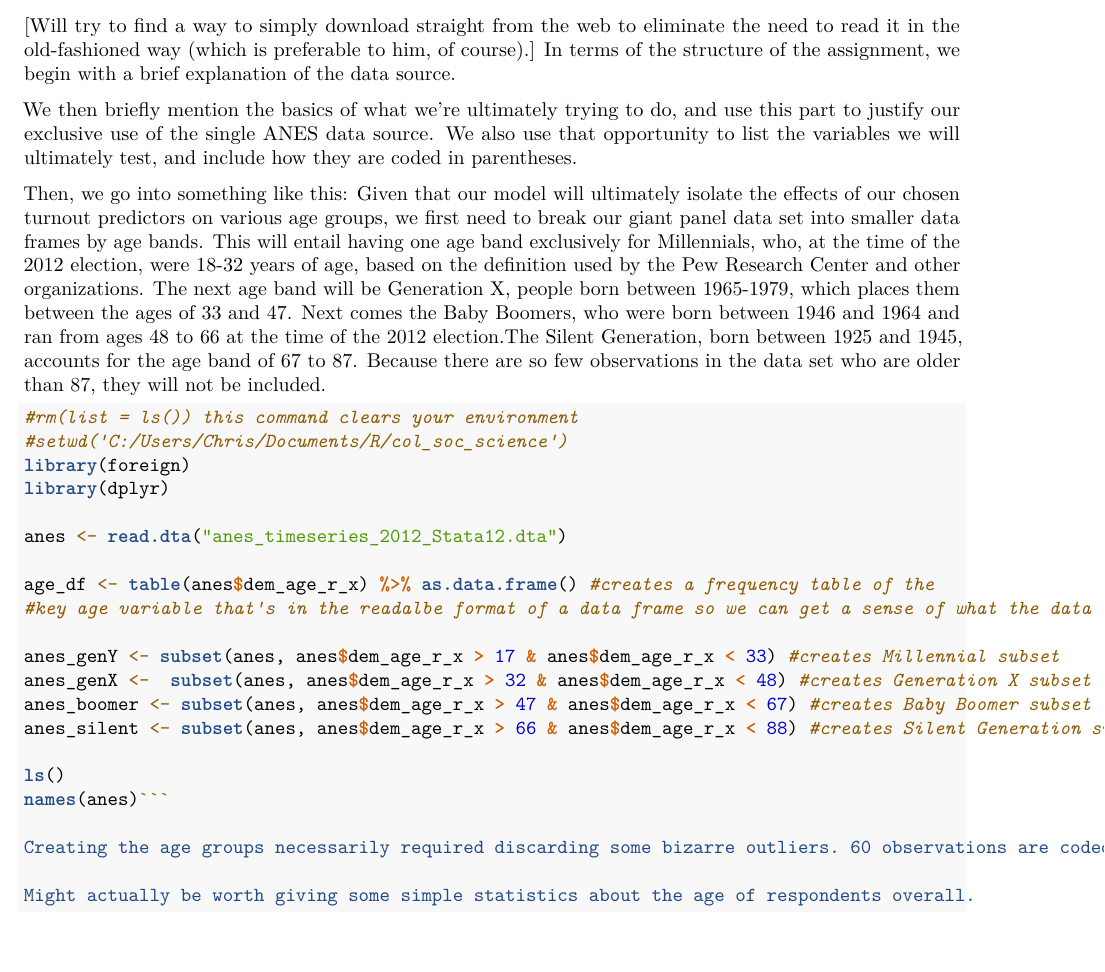
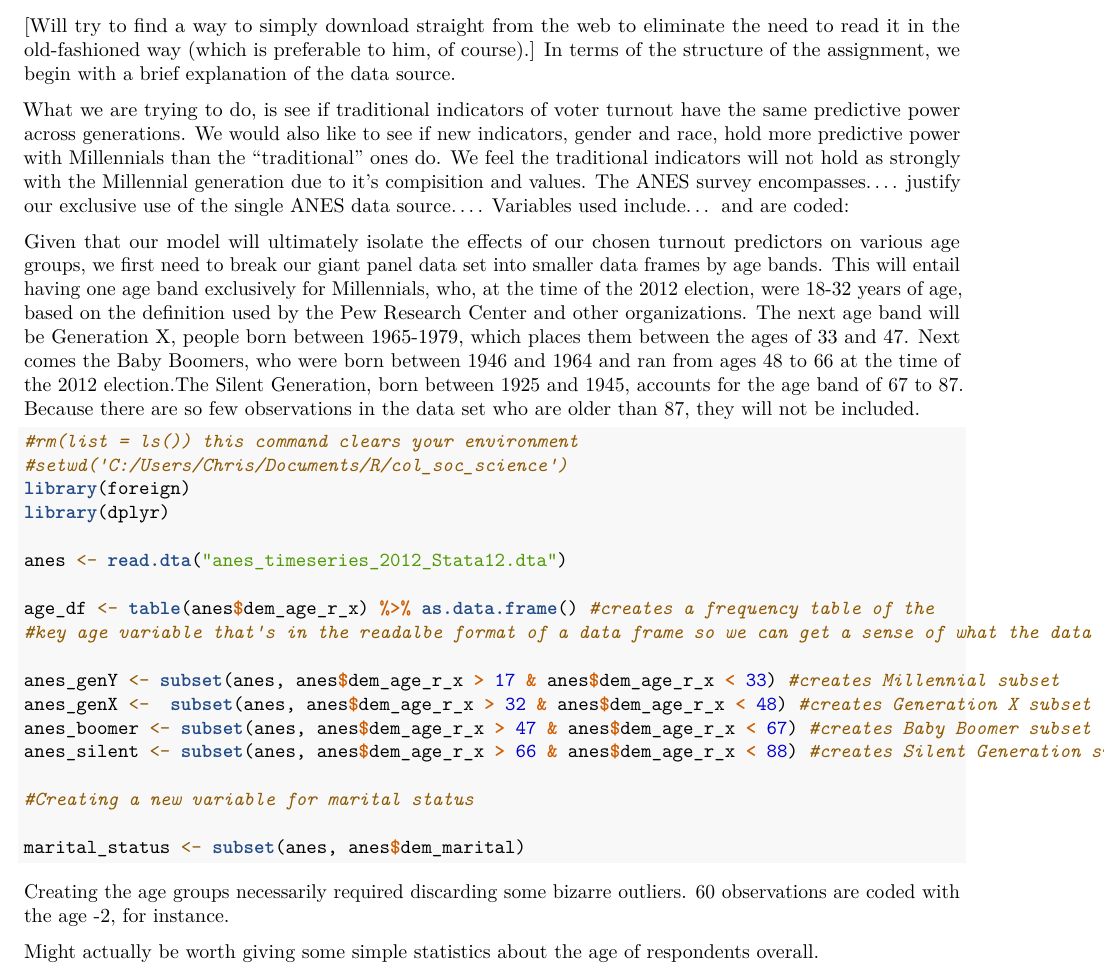
Before and after one commit to kardishcj/pair3, an R Markdown document (pair3.Rmd): part of the page, cut so that both start at the same text, the shorter picture padded with empty space. Rendered offline with R 4.5, knitr and Pandoc, then LaTeX, with nearby package versions; the code chunks are not run, so their results and figures are left out.

Commit message:
added text

````diff
--- a/pair3.Rmd
+++ b/pair3.Rmd
@@ -8,10 +8,11 @@ output: pdf_document
 [Will try to find a way to simply download straight from the web to eliminate the need to read it in the old-fashioned way (which is preferable to him, of course).]
 In terms of the structure of the assignment, we begin with a brief explanation of the data source.
 
-We then briefly mention the basics of what we're ultimately trying to do, and use this part to justify our exclusive use of the single ANES data source. We also use that opportunity to list the variables we will ultimately test, and include how they are coded in parentheses.
+What we are trying to do, is see if traditional indicators of voter turnout have the same predictive power across generations. We would also like to see if new indicators, gender and race, hold more predictive power with Millennials than the "traditional" ones do. We feel the traditional indicators will not hold as strongly with the Millennial generation due to it's compisition and values. The ANES survey encompasses....  justify our exclusive use of the single ANES data source.... Variables used include... and are coded:
 
-Then, we go into something like this:
+
 Given that our model will ultimately isolate the effects of our chosen turnout predictors on various age groups, we first need to break our giant panel data set into smaller data frames by age bands. This will entail having one age band exclusively for Millennials, who, at the time of the 2012 election, were 18-32 years of age, based on the definition used by the Pew Research Center and other organizations. The next age band will be Generation X, people born between 1965-1979, which places them between the ages of 33 and 47. Next comes the Baby Boomers, who were born between 1946 and 1964 and ran from ages 48 to 66 at the time of the 2012 election.The Silent Generation, born between 1925 and 1945, accounts for the age band of 67 to 87. Because there are so few observations in the data set who are older than 87, they will not be included.
+
 ```{r}
 #rm(list = ls()) this command clears your environment
 #setwd('C:/Users/Chris/Documents/R/col_soc_science')
@@ -28,8 +29,11 @@ anes_genX <-  subset(anes, anes$dem_age_r_x > 32 & anes$dem_age_r_x < 48) #creat
 anes_boomer <- subset(anes, anes$dem_age_r_x > 47 & anes$dem_age_r_x < 67) #creates Baby Boomer subset
 anes_silent <- subset(anes, anes$dem_age_r_x > 66 & anes$dem_age_r_x < 88) #creates Silent Generation subset
 
-ls()
-names(anes)```
+#Creating a new variable for marital status
+
+marital_status <- subset(anes, anes$dem_marital)
+
+```
 
 Creating the age groups necessarily required discarding some bizarre outliers. 60 observations are coded with the age -2, for instance.
 
````
